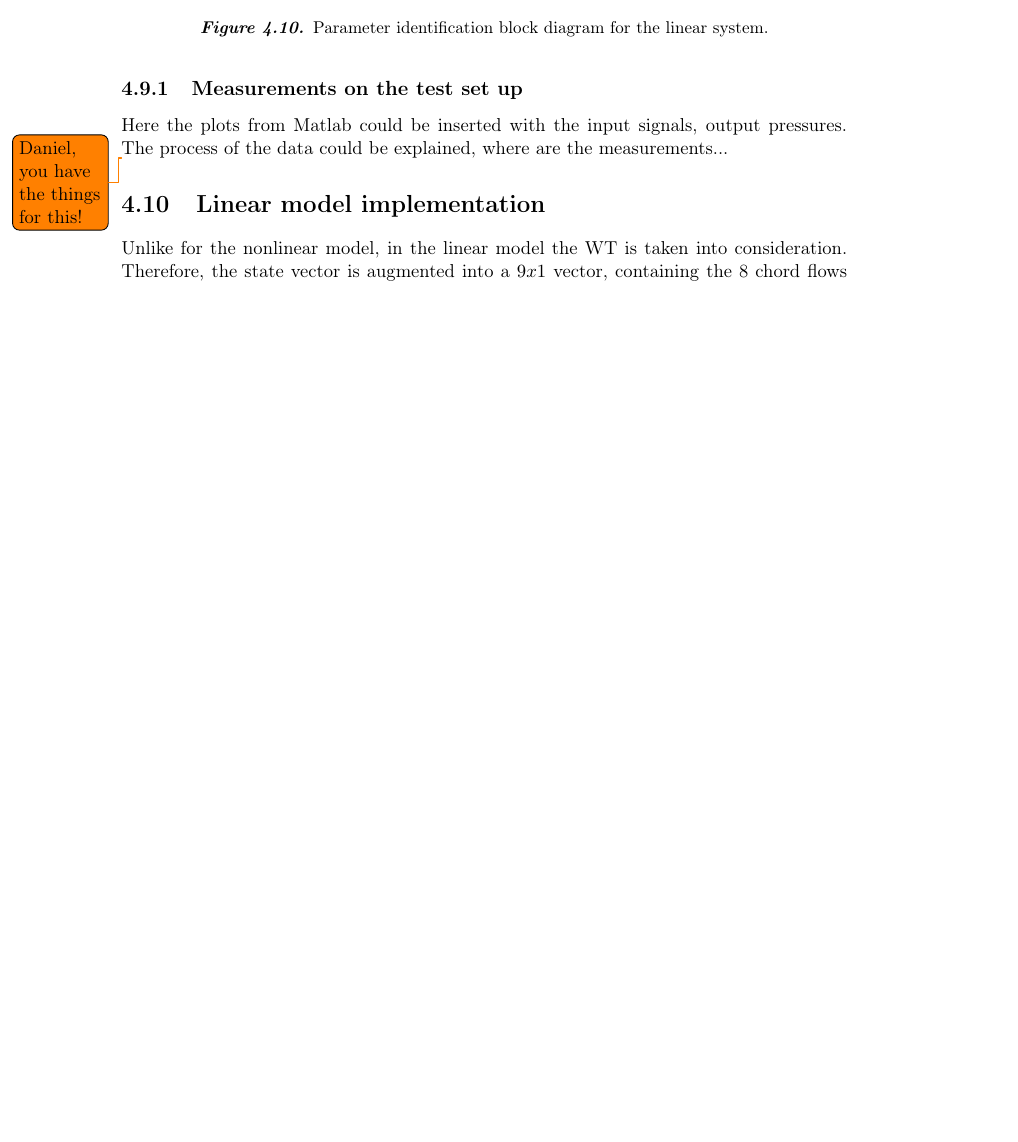
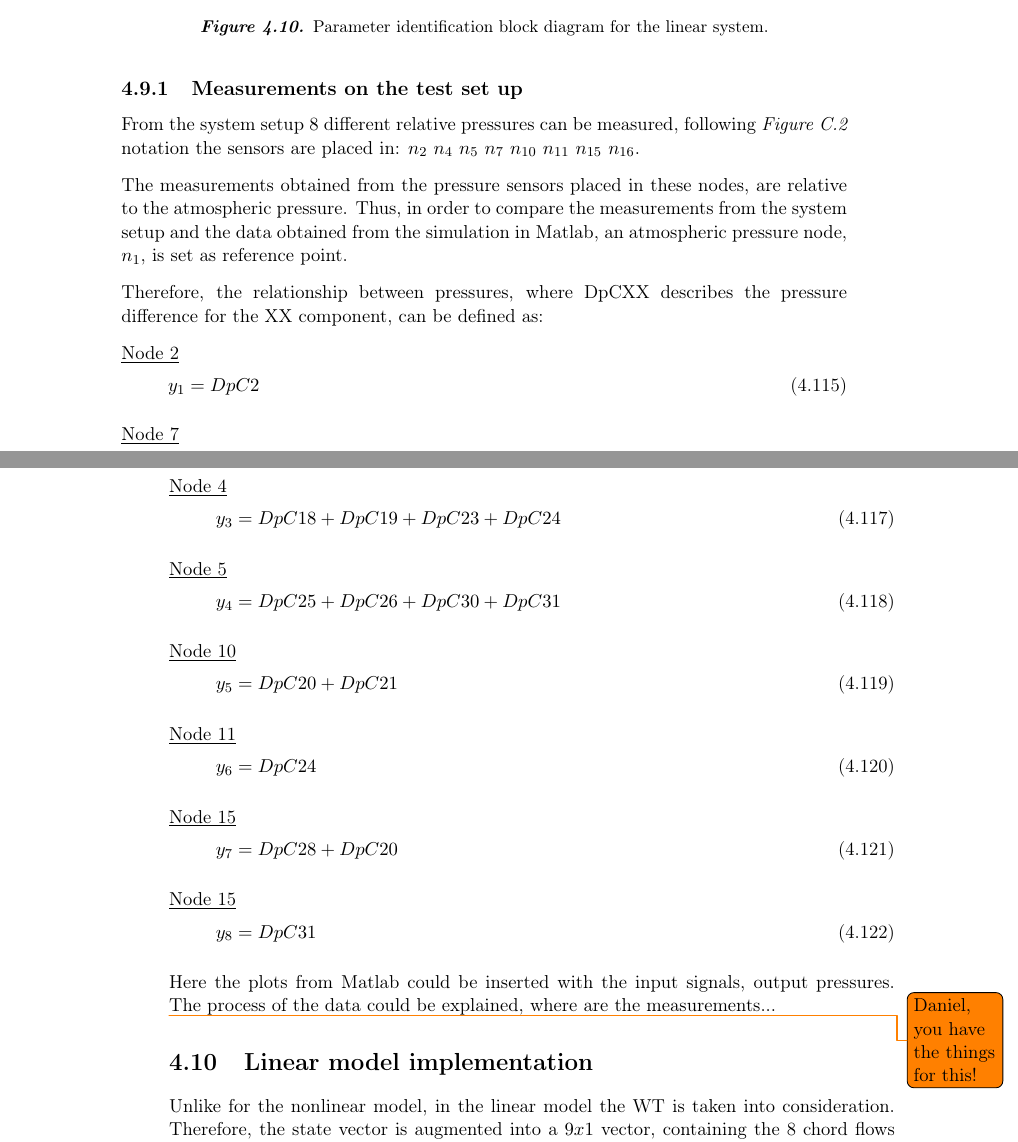
Before and after one commit to SBKrogh/WaterTank, a LaTeX thesis (Gr830.tex, which reads report/analysis/linparamest.tex): part of page 48 of 87 before the commit and two parts of pages 48 and 49 of 87 after it, the two joined at a grey line, cut so that both start at the same text, the shorter picture padded with empty space. Compiled offline with pdfLaTeX.

Commit message:
Measurements corrected

```diff
--- a/report/analysis/linparamest.tex
+++ b/report/analysis/linparamest.tex
@@ -13,6 +13,63 @@
 \subsection{Measurements on the test set up}
 \label{LinParamEst_measurements}
 
+From the system setup $8$ different relative pressures can be measured, following \figref{systemdiagram} notation the sensors are placed in:
+$n_2$ $n_4$ $n_5$ $n_7$ $n_{10}$ $n_{11}$ $n_{15}$ $n_{16}$.
+
+The measurements obtained from the pressure sensors placed in these nodes, are relative to the atmospheric pressure. Thus, in order to compare the measurements
+from the system setup and the data obtained from the simulation in Matlab, an atmospheric pressure node, $n_1$, is set as reference point.
+
+Therefore, the relationship between pressures, where DpCXX describes the pressure difference for the XX component, can be defined as:
+
+\text{\underline{Node 2}}
+\vspace{4mm}
+\begin{equation}
+     y_1 = DpC2
+\end{equation}
+
+\text{\underline{Node 7}}
+\vspace{4mm}
+\begin{equation}
+   y_2 = DpC16
+\end{equation}
+
+\text{\underline{Node 4}}
+\vspace{4mm}
+\begin {equation}
+    y_3 = DpC18 + DpC19 + DpC23 + DpC24
+\end{equation}
+
+\text{\underline{Node 5}}
+\vspace{4mm}
+\begin {equation}
+    y_4 = DpC25 + DpC26 + DpC30 + DpC31
+\end{equation}
+
+\text{\underline{Node 10}}
+\vspace{4mm}
+\begin {equation}
+     y_5 = DpC20 + DpC21
+\end{equation}
+
+\text{\underline{Node 11}}
+\vspace{4mm}
+\begin {equation}
+     y_6 = DpC24
+\end{equation}
+
+
+\text{\underline{Node 15}}
+\vspace{4mm}
+\begin {equation}
+     y_7 = DpC28 + DpC20
+\end{equation}
+
+\text{\underline{Node 15}}
+\vspace{4mm}
+\begin {equation}
+     y_8 = DpC31
+\end{equation}
+
 Here the plots from Matlab could be inserted with the input signals, output pressures. The process of the data could be explained, where are the measurements...
 
 \todo{Daniel, you have the things for this!}
```
